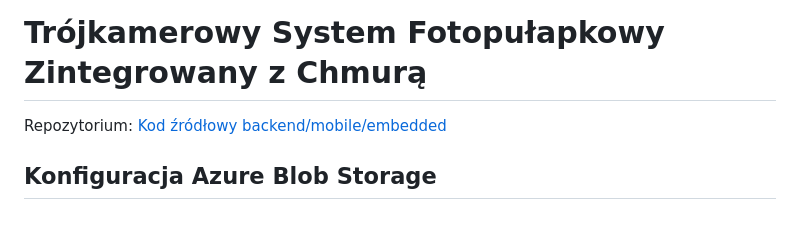
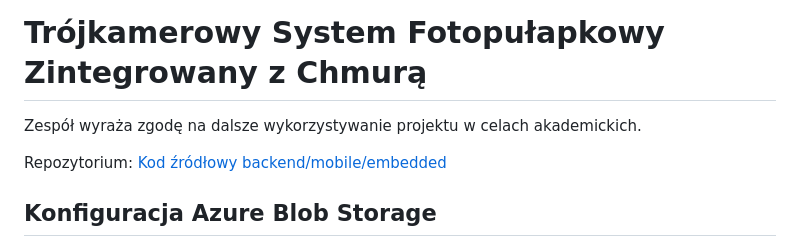
Before and after one commit to Kasper123213/chmuraProjekt, a Markdown page: README.md, the part around the change. Drawn GitHub-style; blank space fills up the shorter version.

Commit message:
Zgoda na używanie

```diff
--- a/README.md
+++ b/README.md
@@ -1,4 +1,6 @@
 # Trójkamerowy System Fotopułapkowy Zintegrowany z Chmurą
+
+Zespół wyraża zgodę na dalsze wykorzystywanie projektu w celach akademickich.
 
 Repozytorium:
 [Kod źródłowy backend/mobile/embedded](https://github.com/Kasper123213/chmuraProjekt)
```
